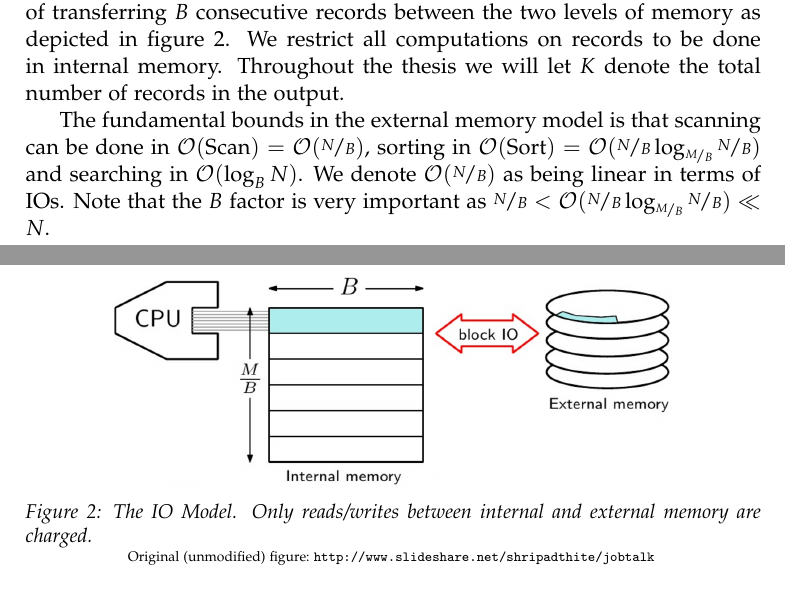
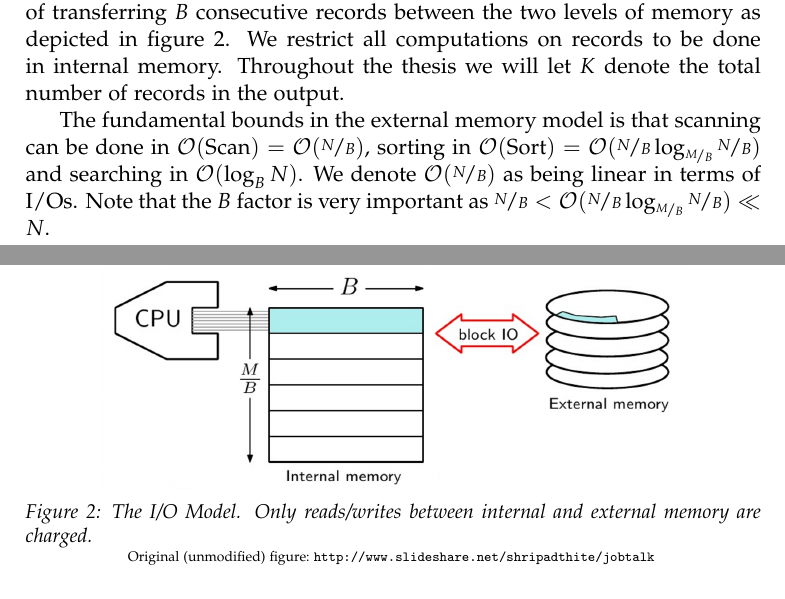
Before and after one commit to gabet1337/speciale, a LaTeX thesis (report/thesis.tex): two parts of pages 4 and 5 of 12, joined at a grey line, cut so that both start at the same text. Compiled offline with pdfLaTeX.

Commit message:
Consistently named I/O and not IO. Closes #16

```diff
--- a/report/thesis.tex
+++ b/report/thesis.tex
@@ -99,17 +99,17 @@ In Section~\ref{chp:prelims} we give a preliminary overview of some of the techn
 \chapter{Model of computation}
 \label{chp:iomodel}
 We will argue the results of this thesis in terms of the external memory model of Aggarwal and Vitter~\cite{Aggarwal:1988/ICS/48529.48535}.
-The external memory model (or I/O model) measures the efficiency of an algorithm by counting the total number of reads and writes performed. In detail the model consists of two levels of memory; a bounded internal memory of size $M$ and an unbounded external memory. For a total of $N$ records we define an \textit{IO} operation to the process of transferring $B$ consecutive records between the two levels of memory as depicted in figure~\ref{fig:io_model}. We restrict all computations on records to be done in internal memory. Throughout the thesis we will let $K$ denote the total number of records in the output.
+The external memory model (or I/O model) measures the efficiency of an algorithm by counting the total number of reads and writes performed. In detail the model consists of two levels of memory; a bounded internal memory of size $M$ and an unbounded external memory. For a total of $N$ records we define an \textit{I/O} operation to the process of transferring $B$ consecutive records between the two levels of memory as depicted in figure~\ref{fig:io_model}. We restrict all computations on records to be done in internal memory. Throughout the thesis we will let $K$ denote the total number of records in the output.
 
 \begin{figure}[h]
 	\centering
 	\includegraphics[width=0.8\textwidth]{../figures/io_model2.png}
-	\caption{The IO Model. Only reads/writes between internal and external memory are charged.}
+	\caption{The I/O Model. Only reads/writes between internal and external memory are charged.}
 	\tiny{Original (unmodified) figure:~\protect\url{http://www.slideshare.net/shripadthite/jobtalk}}
 	\label{fig:io_model}
 \end{figure}
 
-The fundamental bounds in the external memory model is that scanning can be done in $\mathcal{O}(\text{Scan}) = \mathcal{O}(\nicefrac{N}{B})$, sorting in $\mathcal{O}(\text{Sort}) = \mathcal{O}(\nicefrac{N}{B} \log_{\nicefrac{M}{B}}\nicefrac{N}{B})$ and searching in $\mathcal{O}(\log_B N)$. We denote $\mathcal{O}(\nicefrac{N}{B})$ as being linear in terms of IOs. Note that the $B$ factor is very important as $\nicefrac{N}{B} < \mathcal{O}(\nicefrac{N}{B} \log_{\nicefrac{M}{B}}\nicefrac{N}{B}) \ll N$.
+The fundamental bounds in the external memory model is that scanning can be done in $\mathcal{O}(\text{Scan}) = \mathcal{O}(\nicefrac{N}{B})$, sorting in $\mathcal{O}(\text{Sort}) = \mathcal{O}(\nicefrac{N}{B} \log_{\nicefrac{M}{B}}\nicefrac{N}{B})$ and searching in $\mathcal{O}(\log_B N)$. We denote $\mathcal{O}(\nicefrac{N}{B})$ as being linear in terms of I/Os. Note that the $B$ factor is very important as $\nicefrac{N}{B} < \mathcal{O}(\nicefrac{N}{B} \log_{\nicefrac{M}{B}}\nicefrac{N}{B}) \ll N$.
 
 For convenience we will assume $M > B^2$. This assumption is known as the \textit{tall-cache assumption} in the cache-oblivious model and basically states that the number of blocks \nicefrac{M}{B} is larger than the size of each block $B$~\cite{Prokop99cache-obliviousalgorithms}.
 
```
